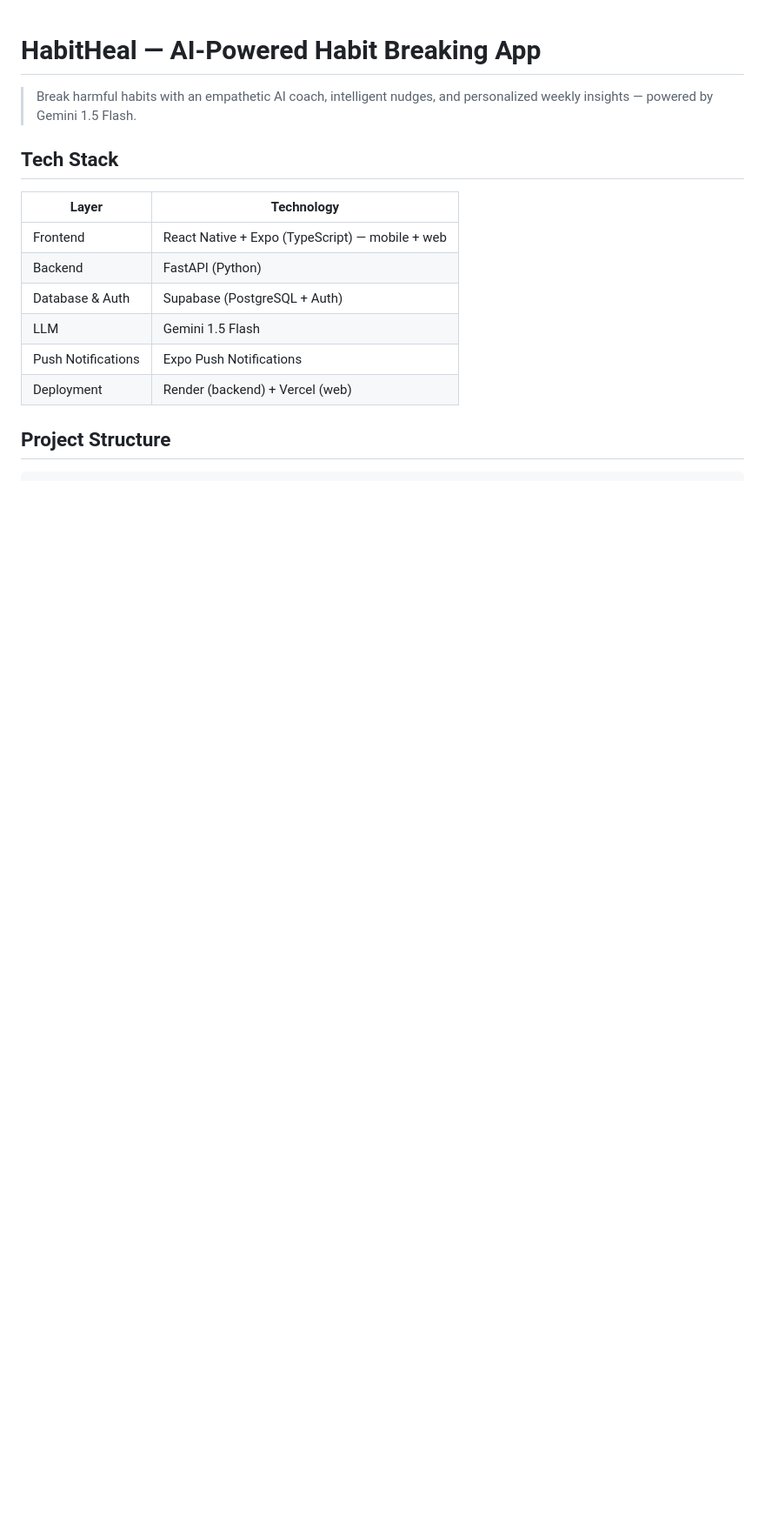
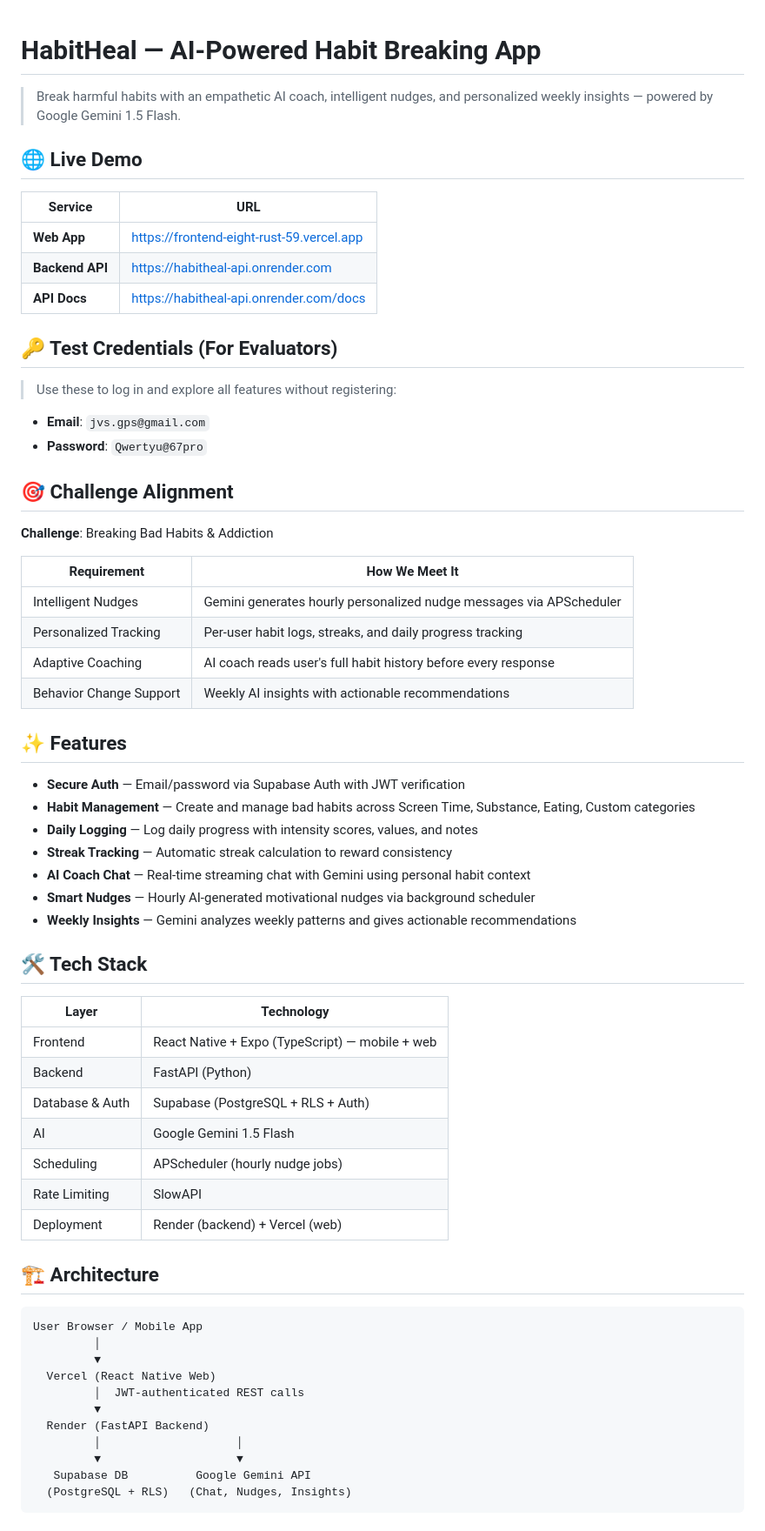
Before and after one commit to Sasijon/Hack_2_Skill_Prompt_Wars_Main_Challenge_V_S_Sasi_Kumar_Jonnadula, a Markdown page: README.md, the part around one of its changes. Shown at 87% size. Drawn GitHub-style; blank space fills up the shorter version.

````diff
--- a/README.md
+++ b/README.md
@@ -1,16 +1,68 @@
 # HabitHeal — AI-Powered Habit Breaking App
 
-> Break harmful habits with an empathetic AI coach, intelligent nudges, and personalized weekly insights — powered by Gemini 1.5 Flash.
+> Break harmful habits with an empathetic AI coach, intelligent nudges, and personalized weekly insights — powered by Google Gemini 1.5 Flash.
 
-## Tech Stack
+## 🌐 Live Demo
+
+| Service | URL |
+|---------|-----|
+| **Web App** | https://frontend-eight-rust-59.vercel.app |
+| **Backend API** | https://habitheal-api.onrender.com |
+| **API Docs** | https://habitheal-api.onrender.com/docs |
+
+## 🔑 Test Credentials (For Evaluators)
+
+> Use these to log in and explore all features without registering:
+
+- **Email**: `jvs.gps@gmail.com`
+- **Password**: `Qwertyu@67pro`
+
+## 🎯 Challenge Alignment
+
+**Challenge**: Breaking Bad Habits & Addiction
+
+| Requirement | How We Meet It |
+|-------------|----------------|
+| Intelligent Nudges | Gemini generates hourly personalized nudge messages via APScheduler |
+| Personalized Tracking | Per-user habit logs, streaks, and daily progress tracking |
+| Adaptive Coaching | AI coach reads user's full habit history before every response |
+| Behavior Change Support | Weekly AI insights with actionable recommendations |
+
+## ✨ Features
+
+- **Secure Auth** — Email/password via Supabase Auth with JWT verification
+- **Habit Management** — Create and manage bad habits across Screen Time, Substance, Eating, Custom categories
+- **Daily Logging** — Log daily progress with intensity scores, values, and notes
+- **Streak Tracking** — Automatic streak calculation to reward consistency
+- **AI Coach Chat** — Real-time streaming chat with Gemini using personal habit context
+- **Smart Nudges** — Hourly AI-generated motivational nudges via background scheduler
+- **Weekly Insights** — Gemini analyzes weekly patterns and gives actionable recommendations
+
+## 🛠️ Tech Stack
 
 | Layer | Technology |
 |-------|-----------|
 | Frontend | React Native + Expo (TypeScript) — mobile + web |
 | Backend | FastAPI (Python) |
-| Database & Auth | Supabase (PostgreSQL + Auth) |
-| LLM | Gemini 1.5 Flash |
-| Push Notifications | Expo Push Notifications |
+| Database & Auth | Supabase (PostgreSQL + RLS + Auth) |
+| AI | Google Gemini 1.5 Flash |
+| Scheduling | APScheduler (hourly nudge jobs) |
+| Rate Limiting | SlowAPI |
 | Deployment | Render (backend) + Vercel (web) |
 
-## Project Structure
+## 🏗️ Architecture
+
+```
+User Browser / Mobile App
+         │
+         ▼
+  Vercel (React Native Web)
+         │  JWT-authenticated REST calls
+         ▼
+  Render (FastAPI Backend)
+         │                    │
+         ▼                    ▼
+   Supabase DB          Google Gemini API
+  (PostgreSQL + RLS)   (Chat, Nudges, Insights)
+```
+
````
Also changed, not shown: other parts of README.md (+30 -118 lines).
